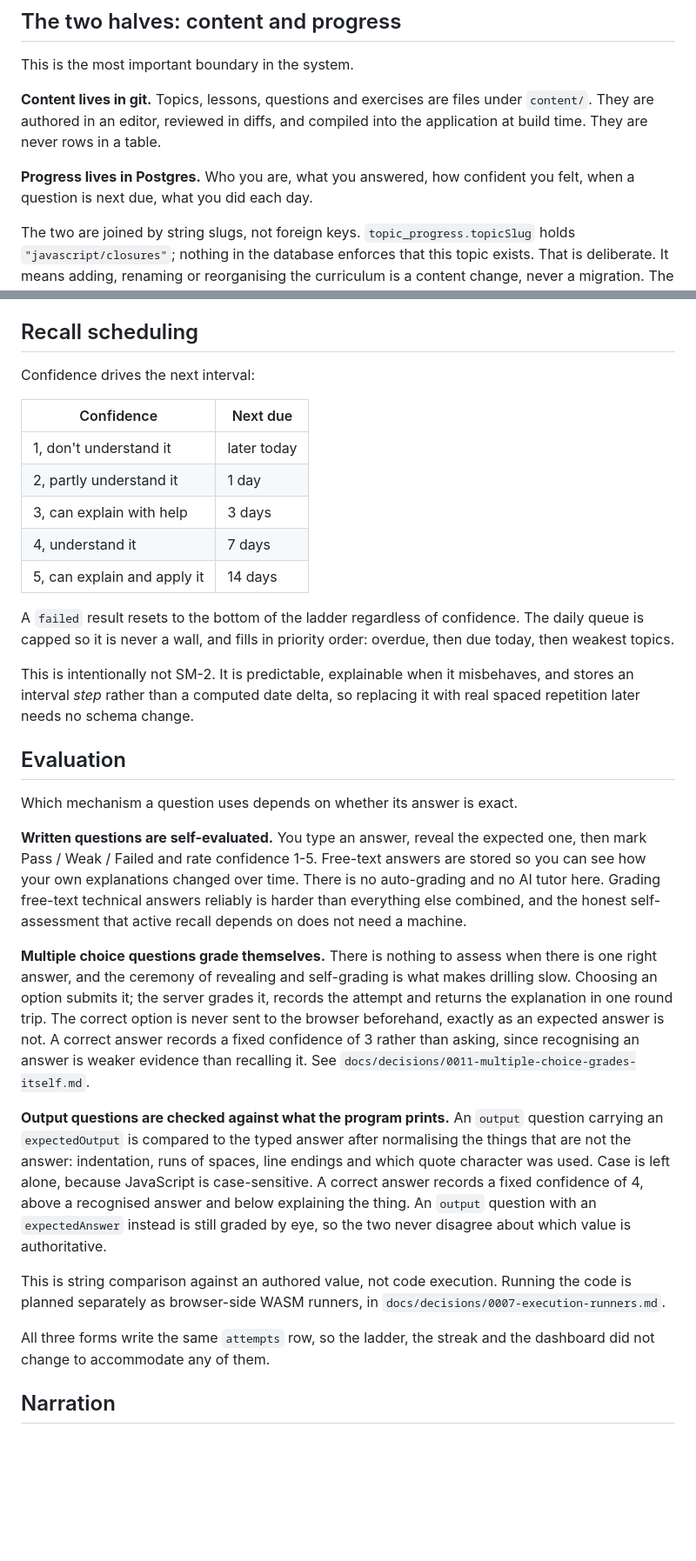
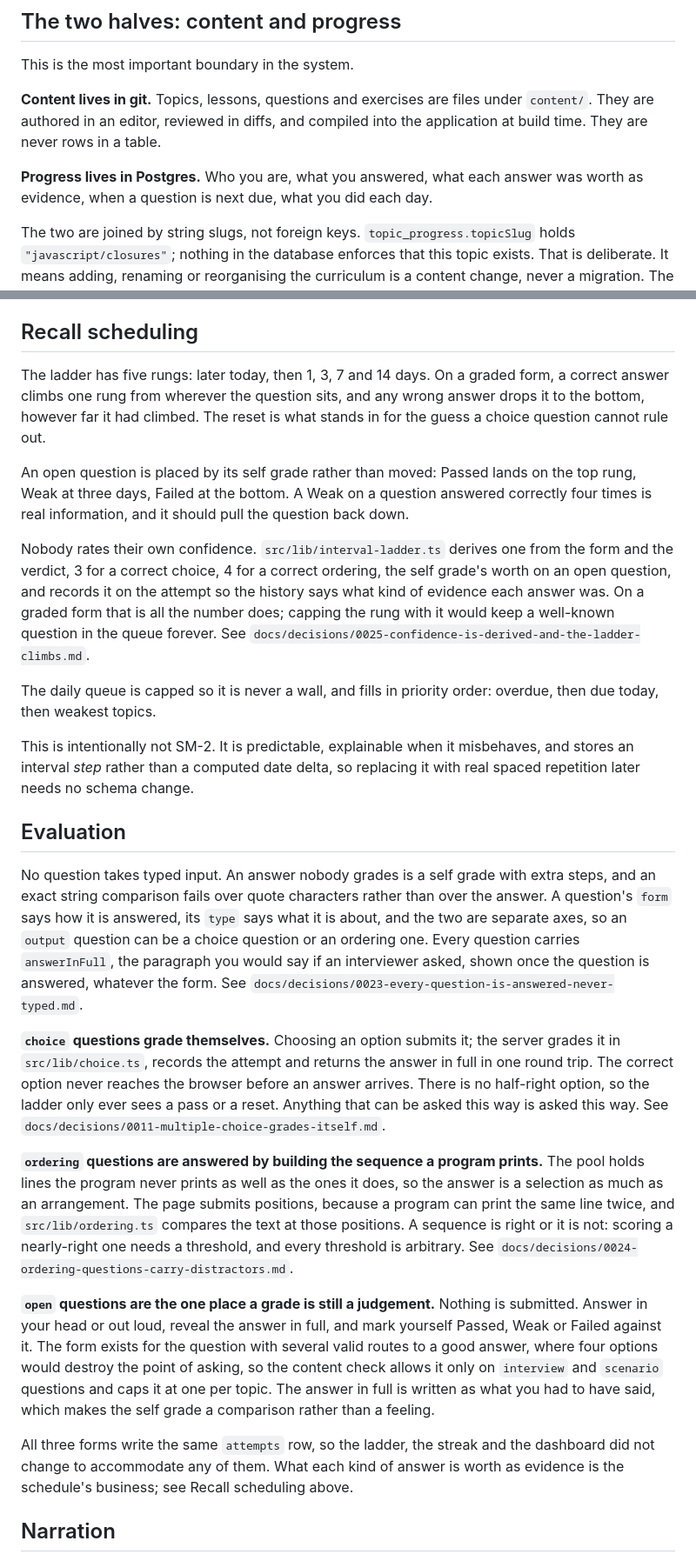
Before and after one commit to rudra-coder-mc/prep, a Markdown page: docs/architecture.md, 2 parts joined by grey strips. Shown at 87% size. GitHub-like rendering; blank space fills up the shorter version.

Commit message:
Rewrite the evaluation doc against the three answer forms
The Evaluation section of docs/architecture.md predated decision 0023:
it described typing an answer, an expectedOutput compared against typed
text, and a confidence rating picked after every question. None of that
exists any more.

The section now describes the three real forms, choice, ordering and
open, and how each is graded. The Recall scheduling section had the
same problem, a confidence table from before decision 0025, so it now
describes the climbing ladder and the derived confidence instead.

```diff
--- a/docs/architecture.md
+++ b/docs/architecture.md
@@ -59,8 +59,8 @@ This is the most important boundary in the system.
 under `content/`. They are authored in an editor, reviewed in diffs, and compiled
 into the application at build time. They are never rows in a table.
 
-**Progress lives in Postgres.** Who you are, what you answered, how confident you
-felt, when a question is next due, what you did each day.
+**Progress lives in Postgres.** Who you are, what you answered, what each answer
+was worth as evidence, when a question is next due, what you did each day.
 
 The two are joined by string slugs, not foreign keys. `topic_progress.topicSlug`
 holds `"javascript/closures"`; nothing in the database enforces that this topic
@@ -242,17 +242,24 @@ is the offer. See
 
 ## Recall scheduling
 
-Confidence drives the next interval:
+The ladder has five rungs: later today, then 1, 3, 7 and 14 days. On a graded
+form, a correct answer climbs one rung from wherever the question sits, and any
+wrong answer drops it to the bottom, however far it had climbed. The reset is
+what stands in for the guess a choice question cannot rule out.
 
-| Confidence                  | Next due    |
-| --------------------------- | ----------- |
-| 1, don't understand it      | later today |
-| 2, partly understand it     | 1 day       |
-| 3, can explain with help    | 3 days      |
-| 4, understand it            | 7 days      |
-| 5, can explain and apply it | 14 days     |
+An open question is placed by its self grade rather than moved: Passed lands on
+the top rung, Weak at three days, Failed at the bottom. A Weak on a question
+answered correctly four times is real information, and it should pull the
+question back down.
 
-A `failed` result resets to the bottom of the ladder regardless of confidence.
+Nobody rates their own confidence. `src/lib/interval-ladder.ts` derives one from
+the form and the verdict, 3 for a correct choice, 4 for a correct ordering, the
+self grade's worth on an open question, and records it on the attempt so the
+history says what kind of evidence each answer was. On a graded form that is all
+the number does; capping the rung with it would keep a well-known question in
+the queue forever. See
+`docs/decisions/0025-confidence-is-derived-and-the-ladder-climbs.md`.
+
 The daily queue is capped so it is never a wall, and fills in priority order:
 overdue, then due today, then weakest topics.
 
@@ -262,39 +269,42 @@ replacing it with real spaced repetition later needs no schema change.
 
 ## Evaluation
 
-Which mechanism a question uses depends on whether its answer is exact.
+No question takes typed input. An answer nobody grades is a self grade with
+extra steps, and an exact string comparison fails over quote characters rather
+than over the answer. A question's `form` says how it is answered, its `type`
+says what it is about, and the two are separate axes, so an `output` question
+can be a choice question or an ordering one. Every question carries
+`answerInFull`, the paragraph you would say if an interviewer asked, shown once
+the question is answered, whatever the form. See
+`docs/decisions/0023-every-question-is-answered-never-typed.md`.
 
-**Written questions are self-evaluated.** You type an answer, reveal the
-expected one, then mark Pass / Weak / Failed and rate confidence 1-5. Free-text
-answers are stored so you can see how your own explanations changed over time.
-There is no auto-grading and no AI tutor here. Grading free-text technical
-answers reliably is harder than everything else combined, and the honest
-self-assessment that active recall depends on does not need a machine.
+**`choice` questions grade themselves.** Choosing an option submits it; the
+server grades it in `src/lib/choice.ts`, records the attempt and returns the
+answer in full in one round trip. The correct option never reaches the browser
+before an answer arrives. There is no half-right option, so the ladder only ever
+sees a pass or a reset. Anything that can be asked this way is asked this way.
+See `docs/decisions/0011-multiple-choice-grades-itself.md`.
 
-**Multiple choice questions grade themselves.** There is nothing to assess when
-there is one right answer, and the ceremony of revealing and self-grading is
-what makes drilling slow. Choosing an option submits it; the server grades it,
-records the attempt and returns the explanation in one round trip. The correct
-option is never sent to the browser beforehand, exactly as an expected answer is
-not. A correct answer records a fixed confidence of 3 rather than asking, since
-recognising an answer is weaker evidence than recalling it. See
-`docs/decisions/0011-multiple-choice-grades-itself.md`.
+**`ordering` questions are answered by building the sequence a program prints.**
+The pool holds lines the program never prints as well as the ones it does, so
+the answer is a selection as much as an arrangement. The page submits positions,
+because a program can print the same line twice, and `src/lib/ordering.ts`
+compares the text at those positions. A sequence is right or it is not: scoring
+a nearly-right one needs a threshold, and every threshold is arbitrary. See
+`docs/decisions/0024-ordering-questions-carry-distractors.md`.
 
-**Output questions are checked against what the program prints.** An `output`
-question carrying an `expectedOutput` is compared to the typed answer after
-normalising the things that are not the answer: indentation, runs of spaces,
-line endings and which quote character was used. Case is left alone, because
-JavaScript is case-sensitive. A correct answer records a fixed confidence of 4,
-above a recognised answer and below explaining the thing. An `output` question
-with an `expectedAnswer` instead is still graded by eye, so the two never
-disagree about which value is authoritative.
-
-This is string comparison against an authored value, not code execution.
-Running the code is planned separately as browser-side WASM runners, in
-`docs/decisions/0007-execution-runners.md`.
+**`open` questions are the one place a grade is still a judgement.** Nothing is
+submitted. Answer in your head or out loud, reveal the answer in full, and mark
+yourself Passed, Weak or Failed against it. The form exists for the question
+with several valid routes to a good answer, where four options would destroy the
+point of asking, so the content check allows it only on `interview` and
+`scenario` questions and caps it at one per topic. The answer in full is written
+as what you had to have said, which makes the self grade a comparison rather
+than a feeling.
 
 All three forms write the same `attempts` row, so the ladder, the streak and the
-dashboard did not change to accommodate any of them.
+dashboard did not change to accommodate any of them. What each kind of answer is
+worth as evidence is the schedule's business; see Recall scheduling above.
 
 ## Narration
 
```
Also changed, not shown: other parts of docs/architecture.md (+1 -1 lines), TASKS.md (+0 -21 lines).
